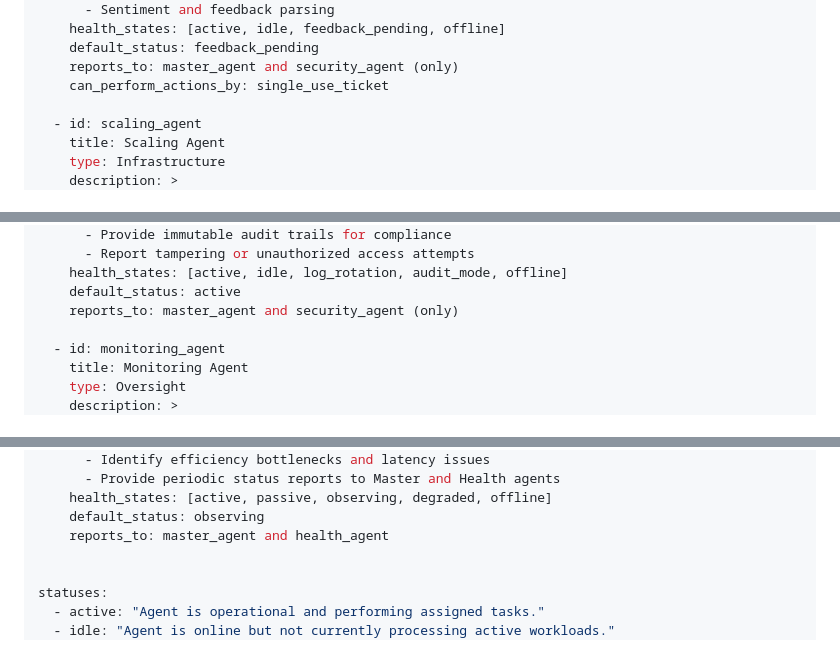
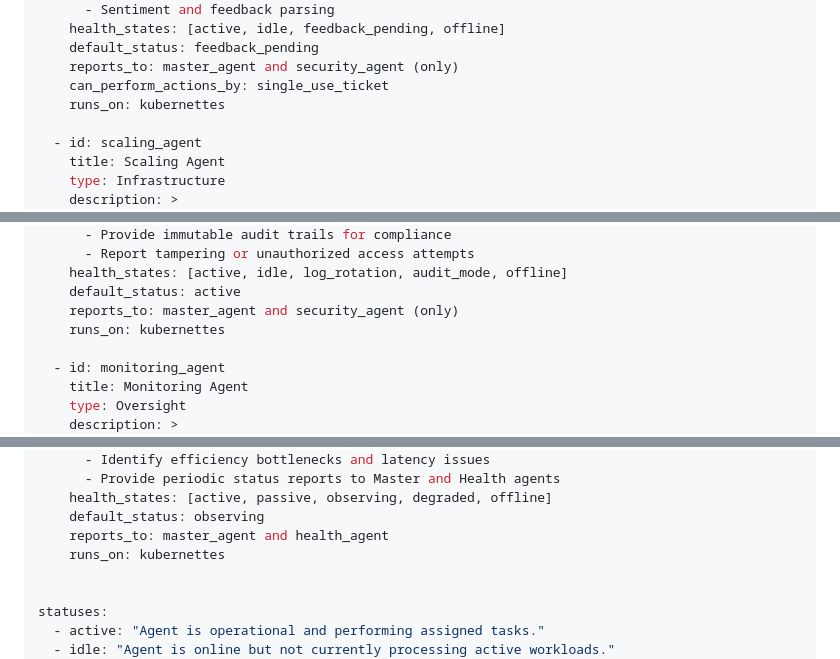
Before and after one commit to esotericlabs-connor/ARC-beta, a Markdown page: AGENTS.md, 3 parts joined by grey strips. Rendered like a GitHub page.

```diff
--- a/AGENTS.md
+++ b/AGENTS.md
@@ -647,6 +655,7 @@ agents:
     default_status: feedback_pending
     reports_to: master_agent and security_agent (only)
     can_perform_actions_by: single_use_ticket
+    runs_on: kubernettes
 
   - id: scaling_agent
     title: Scaling Agent
@@ -685,6 +695,7 @@ agents:
     health_states: [active, idle, log_rotation, audit_mode, offline]
     default_status: active
     reports_to: master_agent and security_agent (only)
+    runs_on: kubernettes
 
   - id: monitoring_agent
     title: Monitoring Agent
@@ -703,6 +714,7 @@ agents:
     health_states: [active, passive, observing, degraded, offline]
     default_status: observing
     reports_to: master_agent and health_agent
+    runs_on: kubernettes
 
 
 statuses:
```
Also changed, not shown: other parts of AGENTS.md (+12 -3 lines).
